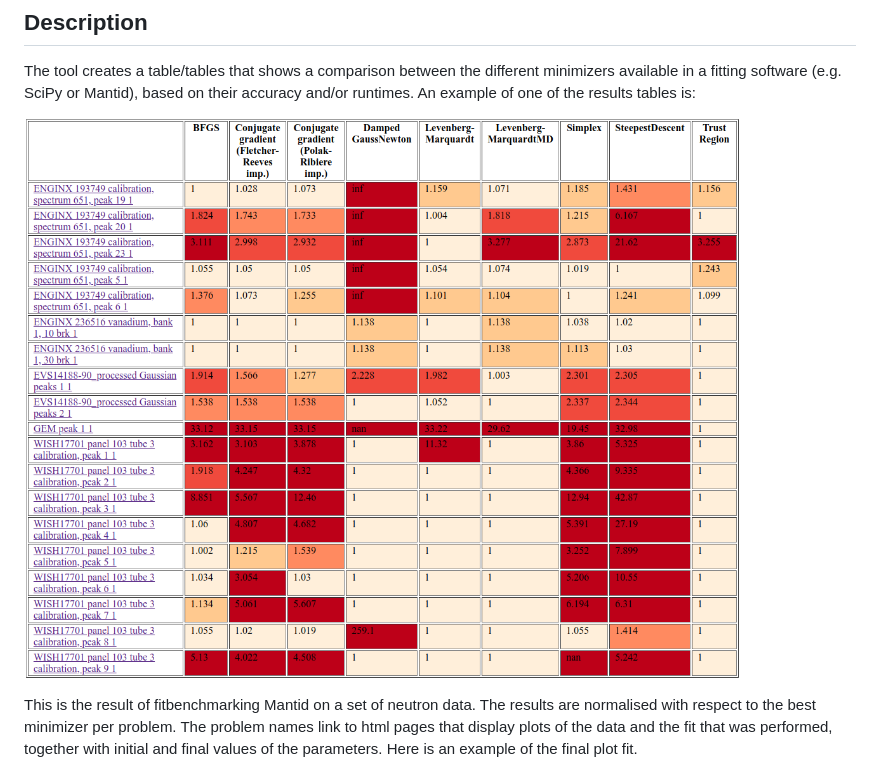
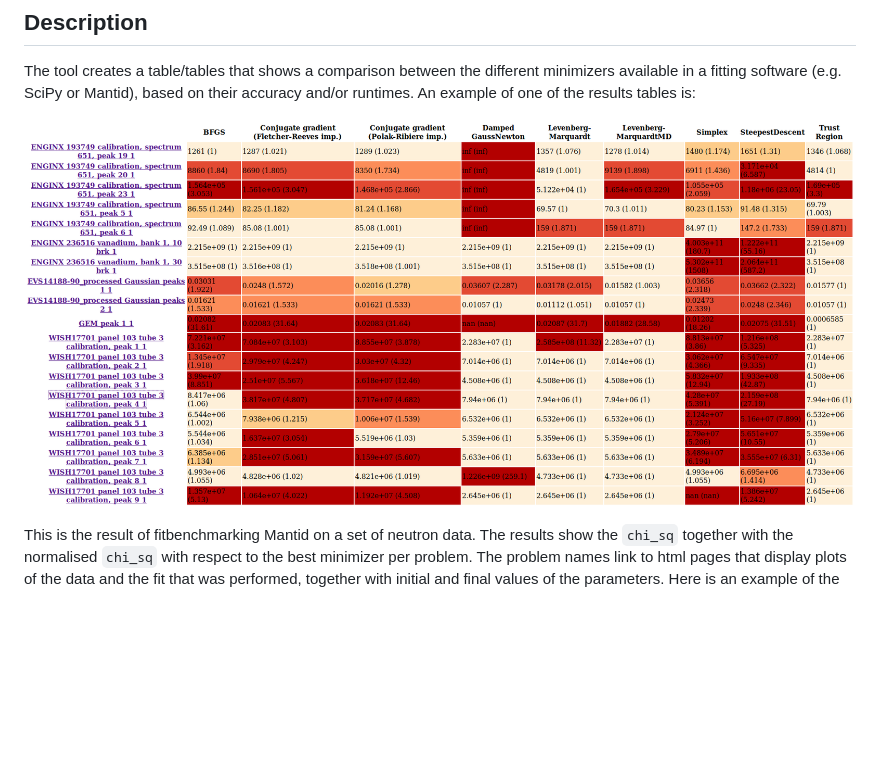
Before and after one commit to fitbenchmarking/fitbenchmarking, a Markdown page: README.md, the part around the change. GitHub-like rendering; pictures changed too: docs/images/example_table.png; blank space fills up the shorter version.

Commit message:
Updating readme with new results output

```diff
--- a/README.md
+++ b/README.md
@@ -68,7 +68,7 @@ An example of one of the results tables is:
 ![Example Table](docs/images/example_table.png)
 
 This is the result of fitbenchmarking Mantid on a set of neutron data.
-The results are normalised with respect to the best minimizer per problem.
+The results show the `chi_sq` together with the normalised `chi_sq` with respect to the best minimizer per problem.
 The problem names link to html pages that display plots of the data and the fit that was performed, together with initial and final values of the parameters.
 Here is an example of the final plot fit.
 
```
